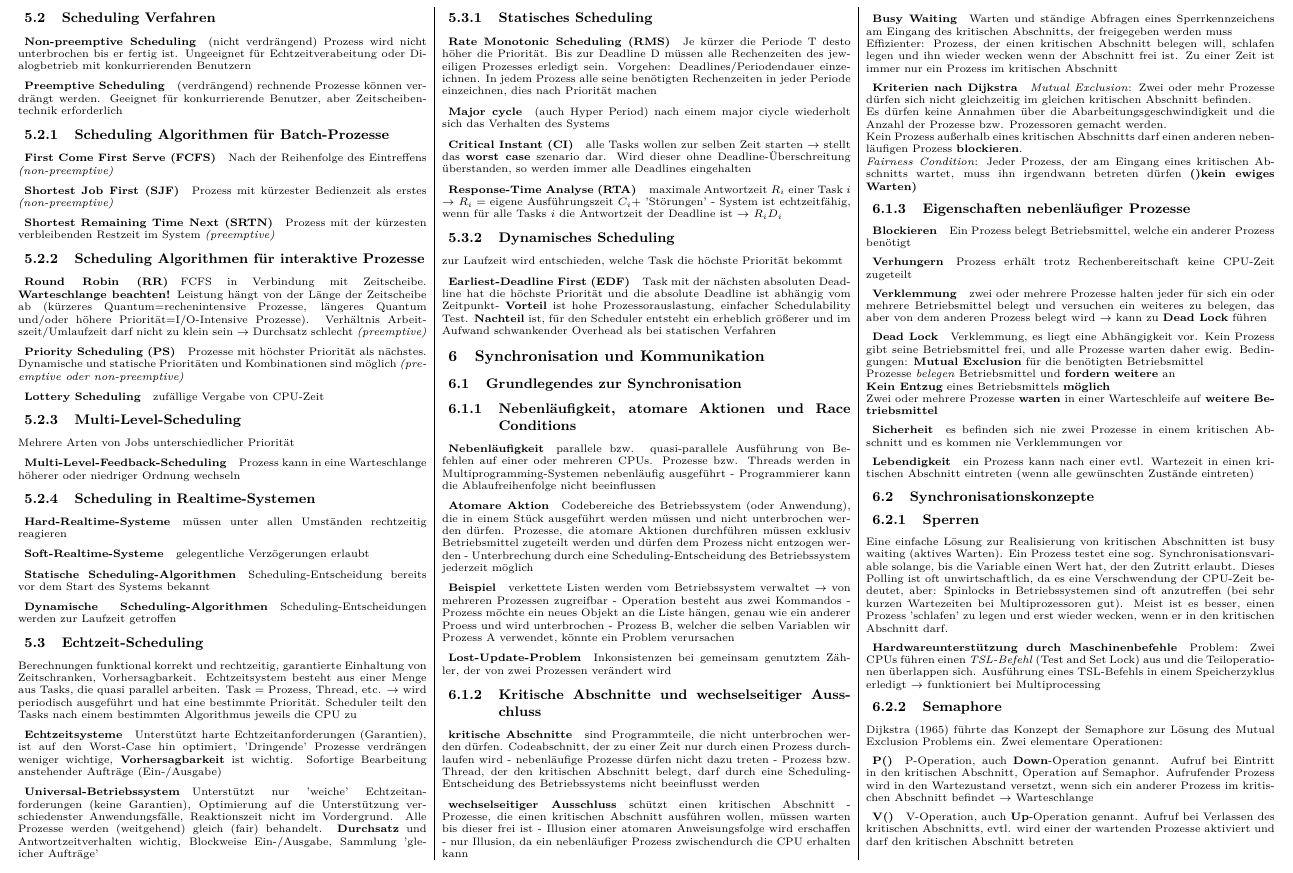
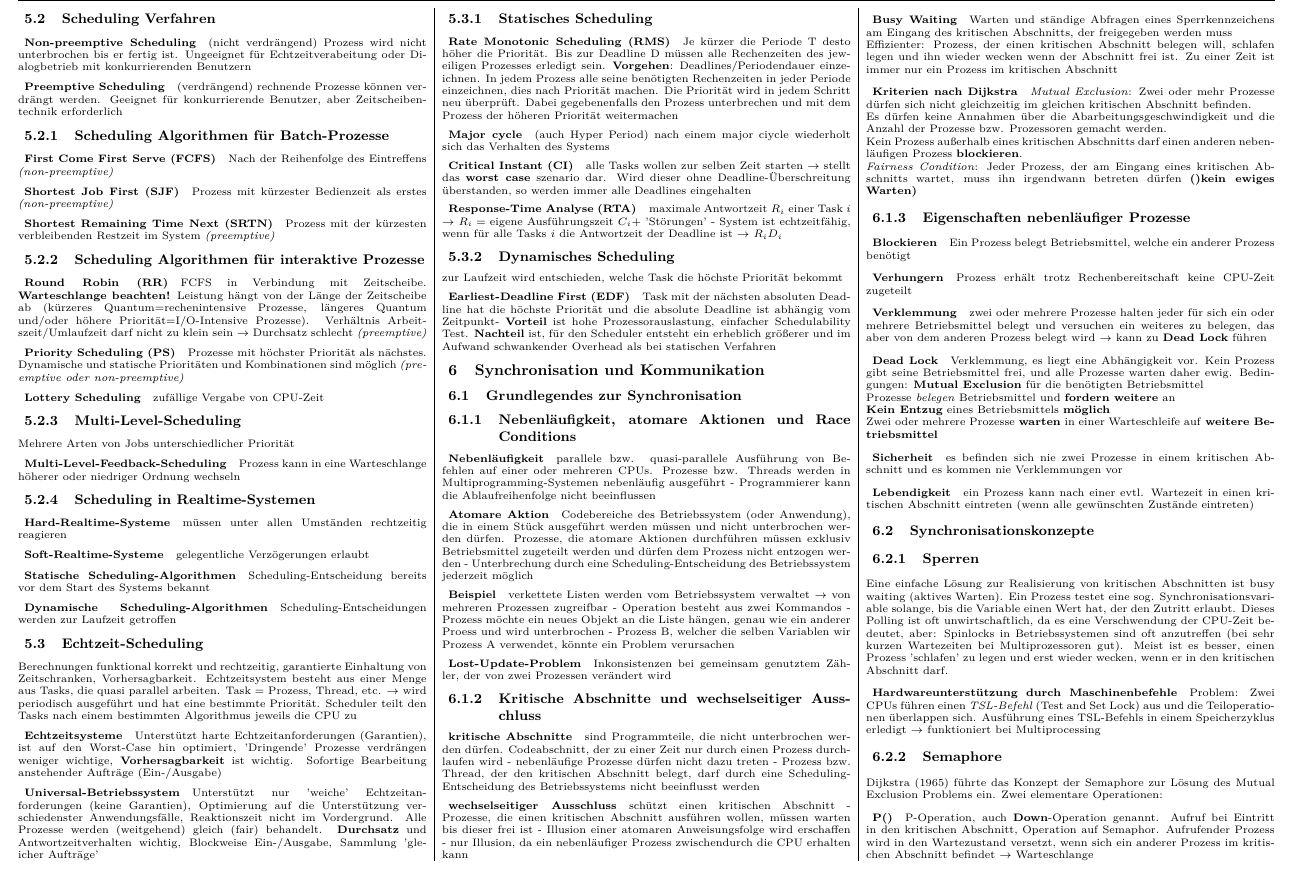
Before and after one commit to Baudster/BS_Formelsammlung, a LaTeX document (BS_Zusammenfassung.tex): part of page 3 of 8, cut so that both start at the same text. Compiled offline with pdfLaTeX.

Commit message:
first commit

```diff
--- a/BS_Zusammenfassung.tex
+++ b/BS_Zusammenfassung.tex
@@ -271,7 +271,7 @@ headsep=2mm]{geometry}
 	\paragraph{Echtzeitsysteme} Unterstützt harte Echtzeitanforderungen (Garantien), ist auf den Worst-Case hin optimiert, 'Dringende' Prozesse verdrängen weniger wichtige, \textbf{Vorhersagbarkeit} ist wichtig. Sofortige Bearbeitung anstehender Aufträge (Ein-/Ausgabe)
 	\paragraph{Universal-Betriebssystem} Unterstützt nur 'weiche' Echtzeitanforderungen (keine Garantien), Optimierung auf die Unterstützung verschiedenster Anwendungsfälle, Reaktionszeit nicht im Vordergrund. Alle Prozesse werden (weitgehend) gleich (fair) behandelt. \textbf{Durchsatz} und Antwortzeitverhalten wichtig, Blockweise Ein-/Ausgabe, Sammlung 'gleicher Aufträge'
 	\subsubsection{Statisches Scheduling}
-	\paragraph{Rate Monotonic Scheduling (RMS)} Je kürzer die Periode T desto höher die Priorität. Bis zur Deadline D müssen alle Rechenzeiten des jeweiligen Prozesses erledigt sein. Vorgehen: Deadlines/Periodendauer einzeichnen. In jedem Prozess alle seine benötigten Rechenzeiten in jeder Periode einzeichnen, dies nach Priorität machen
+	\paragraph{Rate Monotonic Scheduling (RMS)} Je kürzer die Periode T desto höher die Priorität. Bis zur Deadline D müssen alle Rechenzeiten des jeweiligen Prozesses erledigt sein. \textbf{Vorgehen}: Deadlines/Periodendauer einzeichnen. In jedem Prozess alle seine benötigten Rechenzeiten in jeder Periode einzeichnen, dies nach Priorität machen. Die Priorität wird in jedem Schritt neu überprüft. Dabei gegebenenfalls den Prozess unterbrechen und mit dem Prozess der höheren Priorität weitermachen
 	\paragraph{Major cycle} (auch Hyper Period) nach einem major ciycle wiederholt sich das Verhalten des Systems
 	\paragraph{Critical Instant (CI)} alle Tasks wollen zur selben Zeit starten $\rightarrow$ stellt das \textbf{worst case} szenario dar. Wird dieser ohne Deadline-Überschreitung überstanden, so werden immer alle Deadlines eingehalten
 	\paragraph{Response-Time Analyse (RTA)} maximale Antwortzeit $R_i$ einer Task $i$ $\rightarrow$ $R_i =$ eigene Ausführungszeit $C_i +$ 'Störungen' - System ist echtzeitfähig, wenn für alle Tasks $i$ die Antwortzeit der Deadline ist $\rightarrow$ $R_i D_i$
```
Also changed, not shown: BS_Zusammenfassung.pdf, 1 other file.
